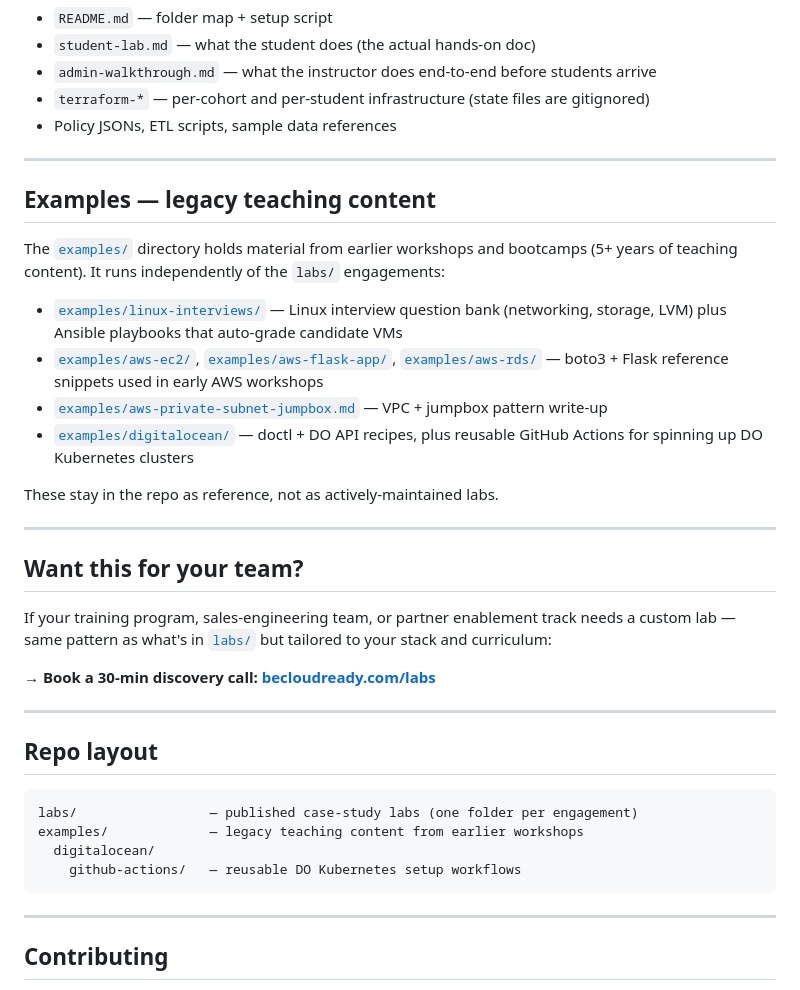
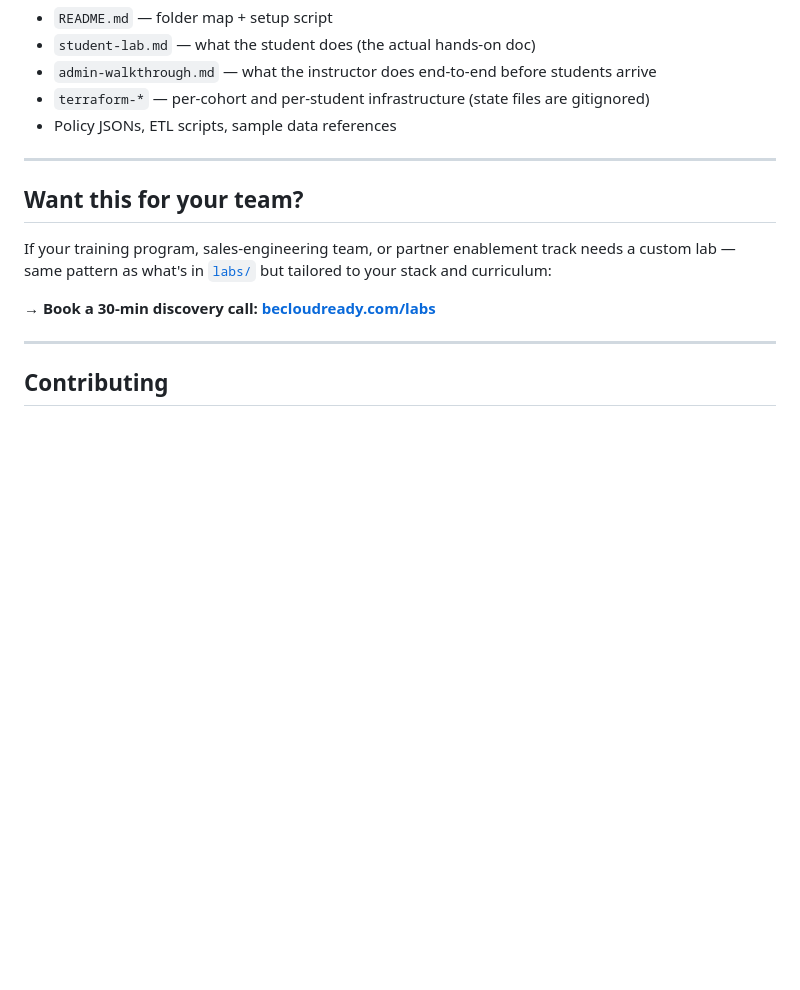
Before and after one commit to becloudready/quick-labs, a Markdown page: README.md, the part around the change. Rendered like a GitHub page; blank space fills up the shorter version.

Commit message:
Remove legacy examples section from README
Removed legacy teaching content section and examples directory references from the README.

````diff
--- a/README.md
+++ b/README.md
@@ -36,18 +36,6 @@ Each lab folder contains:
 - `terraform-*` — per-cohort and per-student infrastructure (state files are gitignored)
 - Policy JSONs, ETL scripts, sample data references
 
----
-
-## Examples — legacy teaching content
-
-The [`examples/`](examples/) directory holds material from earlier workshops and bootcamps (5+ years of teaching content). It runs independently of the `labs/` engagements:
-
-- [`examples/linux-interviews/`](examples/linux-interviews/) — Linux interview question bank (networking, storage, LVM) plus Ansible playbooks that auto-grade candidate VMs
-- [`examples/aws-ec2/`](examples/aws-ec2/), [`examples/aws-flask-app/`](examples/aws-flask-app/), [`examples/aws-rds/`](examples/aws-rds/) — boto3 + Flask reference snippets used in early AWS workshops
-- [`examples/aws-private-subnet-jumpbox.md`](examples/aws-private-subnet-jumpbox.md) — VPC + jumpbox pattern write-up
-- [`examples/digitalocean/`](examples/digitalocean/) — doctl + DO API recipes, plus reusable GitHub Actions for spinning up DO Kubernetes clusters
-
-These stay in the repo as reference, not as actively-maintained labs.
 
 ---
 
@@ -55,18 +43,7 @@ These stay in the repo as reference, not as actively-maintained labs.
 
 If your training program, sales-engineering team, or partner enablement track needs a custom lab — same pattern as what's in [`labs/`](labs/) but tailored to your stack and curriculum:
 
-→ **Book a 30-min discovery call: [becloudready.com/labs](https://becloudready.com/labs)**
-
----
-
-## Repo layout
-
-```
-labs/                 — published case-study labs (one folder per engagement)
-examples/             — legacy teaching content from earlier workshops
-  digitalocean/
-    github-actions/   — reusable DO Kubernetes setup workflows
-```
+→ **Book a 30-min discovery call: [becloudready.com/labs](https://calendly.com/kchandank/30-mins-meeting)**
 
 ---
 
````
